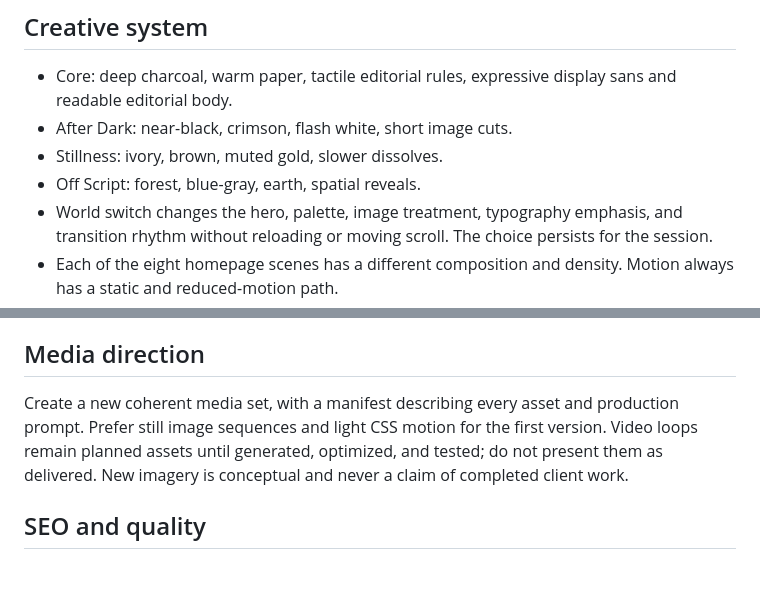
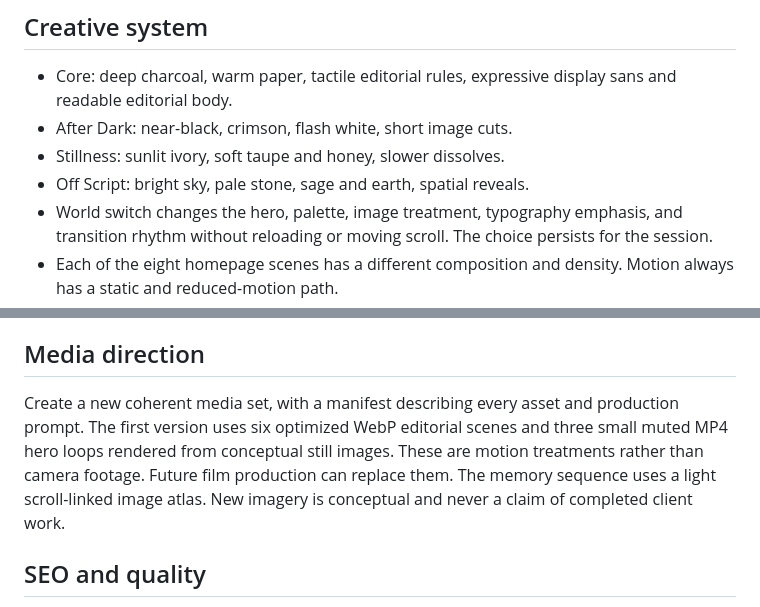
Before and after one commit to animalibra/event-agency, a Markdown page: docs/redesign-plan.md, 2 parts joined by grey strips. Drawn GitHub-style; blank space fills up the shorter version.

Commit message:
Align creative specification with sunlit worlds and rendered video

```diff
--- a/docs/redesign-plan.md
+++ b/docs/redesign-plan.md
@@ -15,8 +15,8 @@ Implement homepage plus distinct pages for private events in Madrid, destination
 ## Creative system
 - Core: deep charcoal, warm paper, tactile editorial rules, expressive display sans and readable editorial body.
 - After Dark: near-black, crimson, flash white, short image cuts.
-- Stillness: ivory, brown, muted gold, slower dissolves.
-- Off Script: forest, blue-gray, earth, spatial reveals.
+- Stillness: sunlit ivory, soft taupe and honey, slower dissolves.
+- Off Script: bright sky, pale stone, sage and earth, spatial reveals.
 - World switch changes the hero, palette, image treatment, typography emphasis, and transition rhythm without reloading or moving scroll. The choice persists for the session.
 - Each of the eight homepage scenes has a different composition and density. Motion always has a static and reduced-motion path.
 
@@ -31,7 +31,7 @@ Implement homepage plus distinct pages for private events in Madrid, destination
 8. Event DNA: optional progressive questions, transparent rule-based interpretation, editable answers, mailto and copy fallback.
 
 ## Media direction
-Create a new coherent media set, with a manifest describing every asset and production prompt. Prefer still image sequences and light CSS motion for the first version. Video loops remain planned assets until generated, optimized, and tested; do not present them as delivered. New imagery is conceptual and never a claim of completed client work.
+Create a new coherent media set, with a manifest describing every asset and production prompt. The first version uses six optimized WebP editorial scenes and three small muted MP4 hero loops rendered from conceptual still images. These are motion treatments rather than camera footage. Future film production can replace them. The memory sequence uses a light scroll-linked image atlas. New imagery is conceptual and never a claim of completed client work.
 
 ## SEO and quality
 Unique visible H1 and page titles; canonical links, Open Graph, Organization and factual Service schema; robots.txt and sitemap.xml; semantic links and accessible controls. The prototype receives noindex in the redesign branch. Test nested routes, keyboard operation, reduced motion, mobile layout, image loading, and contact flow. Report measured performance only after a real audit.
```
